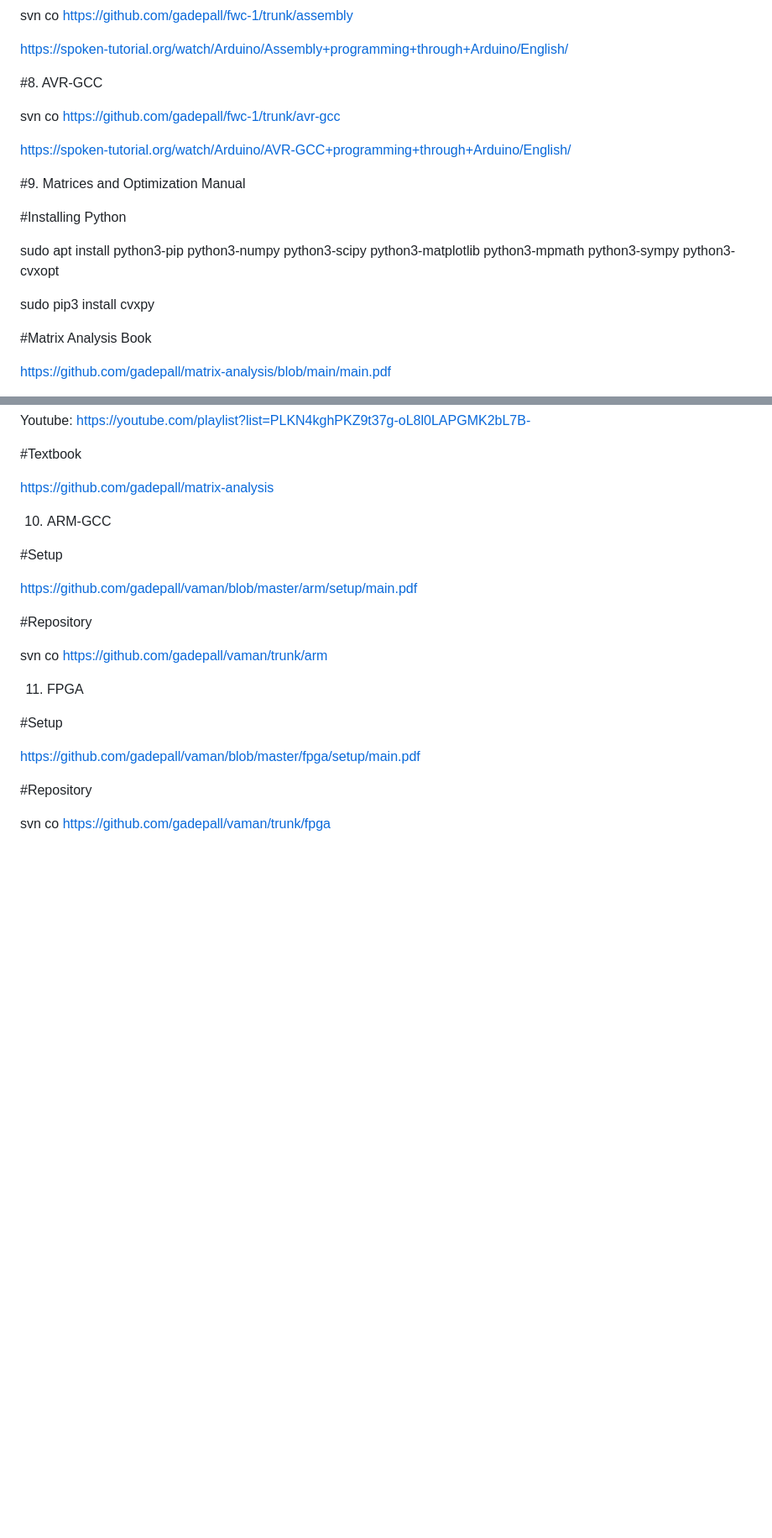
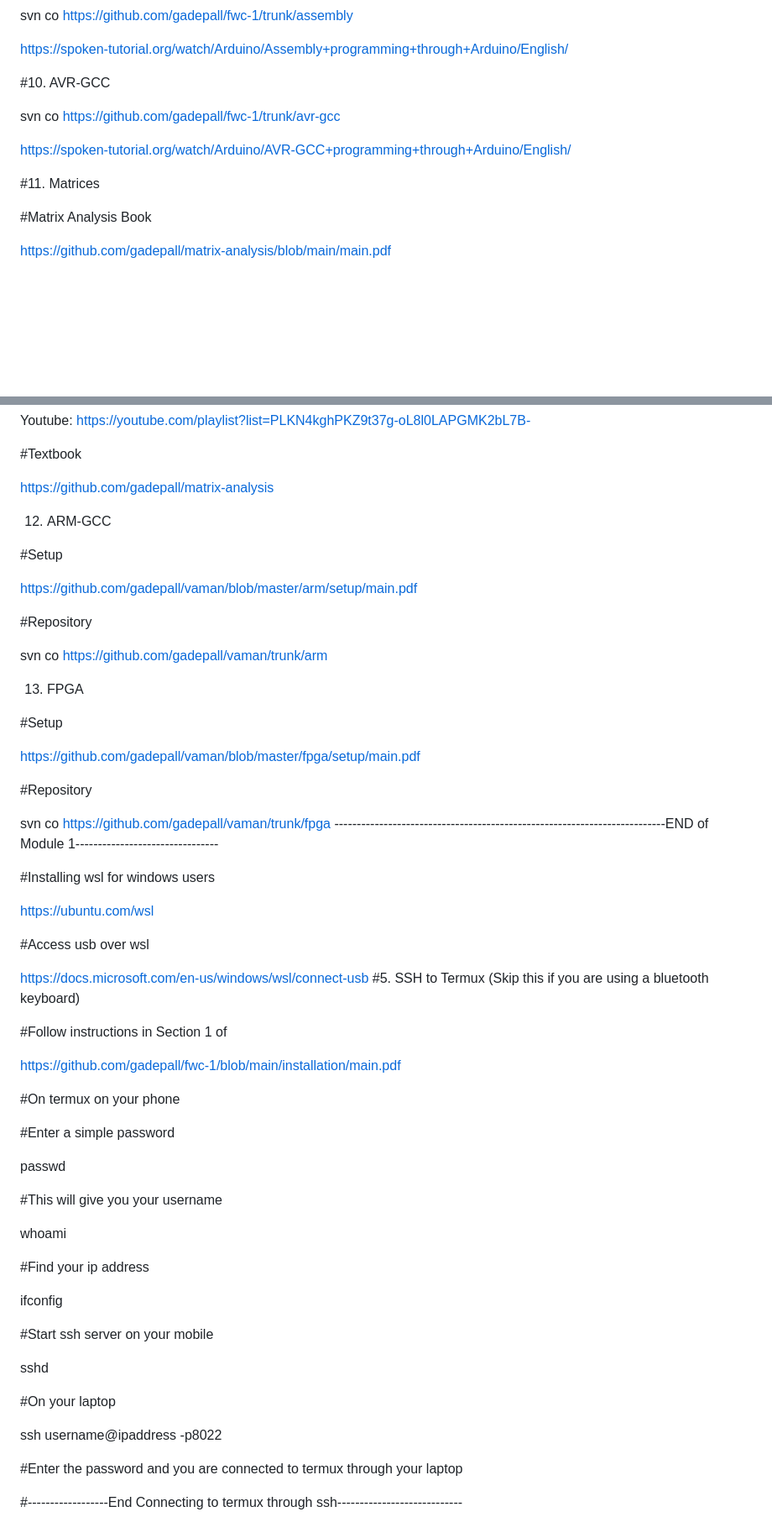
Before and after one commit to gadepall/fwc-1, a Markdown page: README.md, 2 parts joined by grey strips. Shown at 84% size. Drawn GitHub-style; blank space fills up the shorter version.

```diff
--- a/README.md
+++ b/README.md
@@ -91,19 +68,13 @@ svn co https://github.com/gadepall/fwc-1/trunk/assembly
 
 https://spoken-tutorial.org/watch/Arduino/Assembly+programming+through+Arduino/English/
 
-#8.  AVR-GCC
+#10.  AVR-GCC
 
 svn co https://github.com/gadepall/fwc-1/trunk/avr-gcc
 
 https://spoken-tutorial.org/watch/Arduino/AVR-GCC+programming+through+Arduino/English/
 
-#9.  Matrices and Optimization Manual
-
-#Installing Python
-
-sudo apt install python3-pip python3-numpy python3-scipy python3-matplotlib python3-mpmath python3-sympy python3-cvxopt
-
-sudo pip3 install cvxpy
+#11.  Matrices
 
 #Matrix Analysis Book
 
@@ -137,7 +108,7 @@ Youtube: https://youtube.com/playlist?list=PLKN4kghPKZ9t37g-oL8l0LAPGMK2bL7B-
 
 https://github.com/gadepall/matrix-analysis
 
-10.  ARM-GCC
+12.  ARM-GCC
 
 #Setup
 
@@ -147,7 +118,7 @@ https://github.com/gadepall/vaman/blob/master/arm/setup/main.pdf
 
 svn co https://github.com/gadepall/vaman/trunk/arm
 
-11.  FPGA
+13.  FPGA
 
 #Setup
 
@@ -156,3 +127,43 @@ https://github.com/gadepall/vaman/blob/master/fpga/setup/main.pdf
 #Repository
 
 svn co https://github.com/gadepall/vaman/trunk/fpga
+--------------------------------------------------------------------------END of Module 1--------------------------------
+
+#Installing wsl for windows users
+
+https://ubuntu.com/wsl
+
+#Access usb over wsl
+
+https://docs.microsoft.com/en-us/windows/wsl/connect-usb
+#5. SSH to Termux (Skip this if you are using a bluetooth keyboard)
+
+#Follow instructions in Section 1 of
+
+https://github.com/gadepall/fwc-1/blob/main/installation/main.pdf
+
+#On termux on your phone
+
+#Enter a simple password
+
+passwd
+
+#This will give you your username
+
+whoami
+
+#Find your ip address
+
+ifconfig
+
+#Start ssh server on your mobile
+
+sshd
+
+#On your laptop
+
+ssh username@ipaddress -p8022
+
+#Enter the password and you are connected to termux through your laptop
+
+#------------------End Connecting to termux through ssh----------------------------
```
Also changed, not shown: other parts of README.md (+31 -54 lines).
